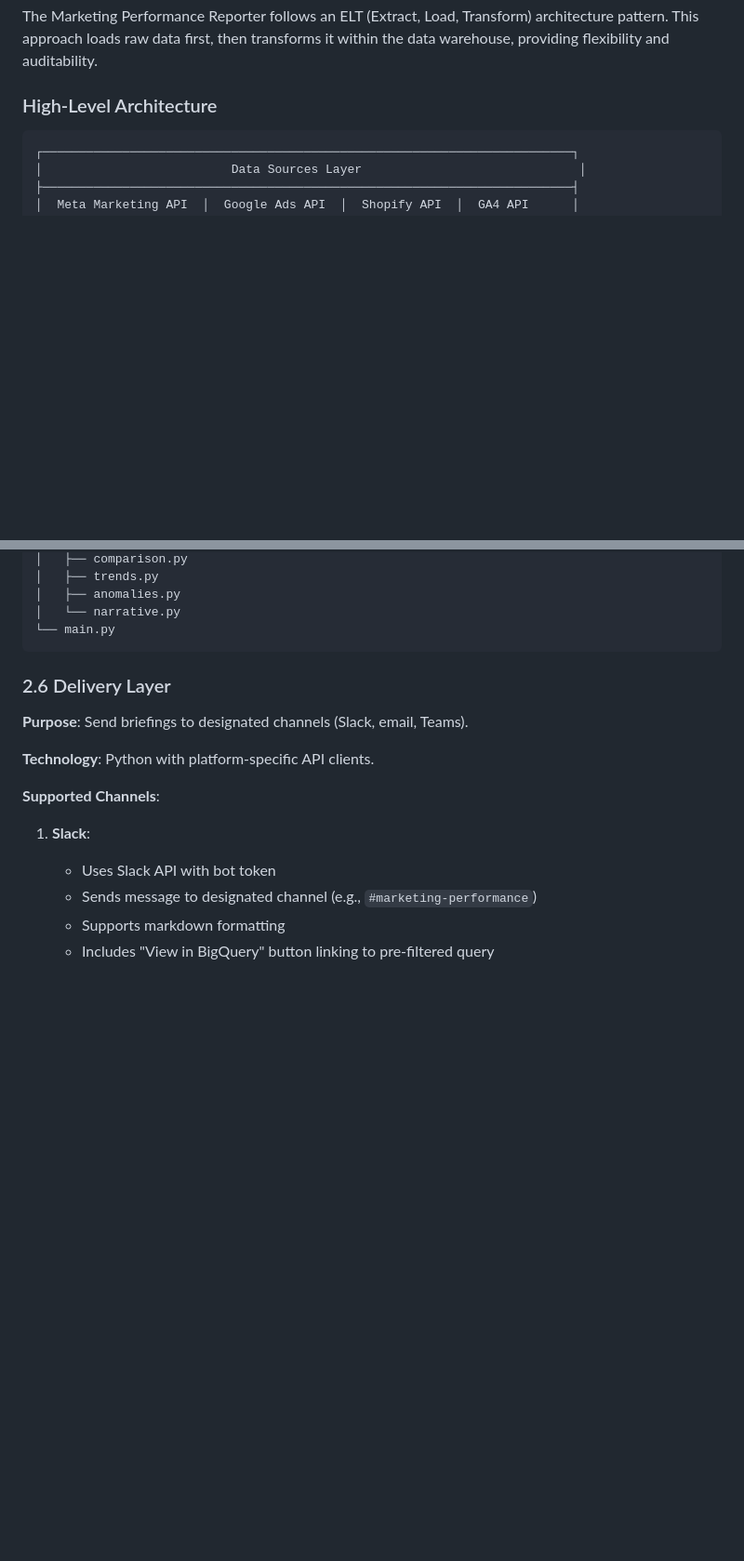
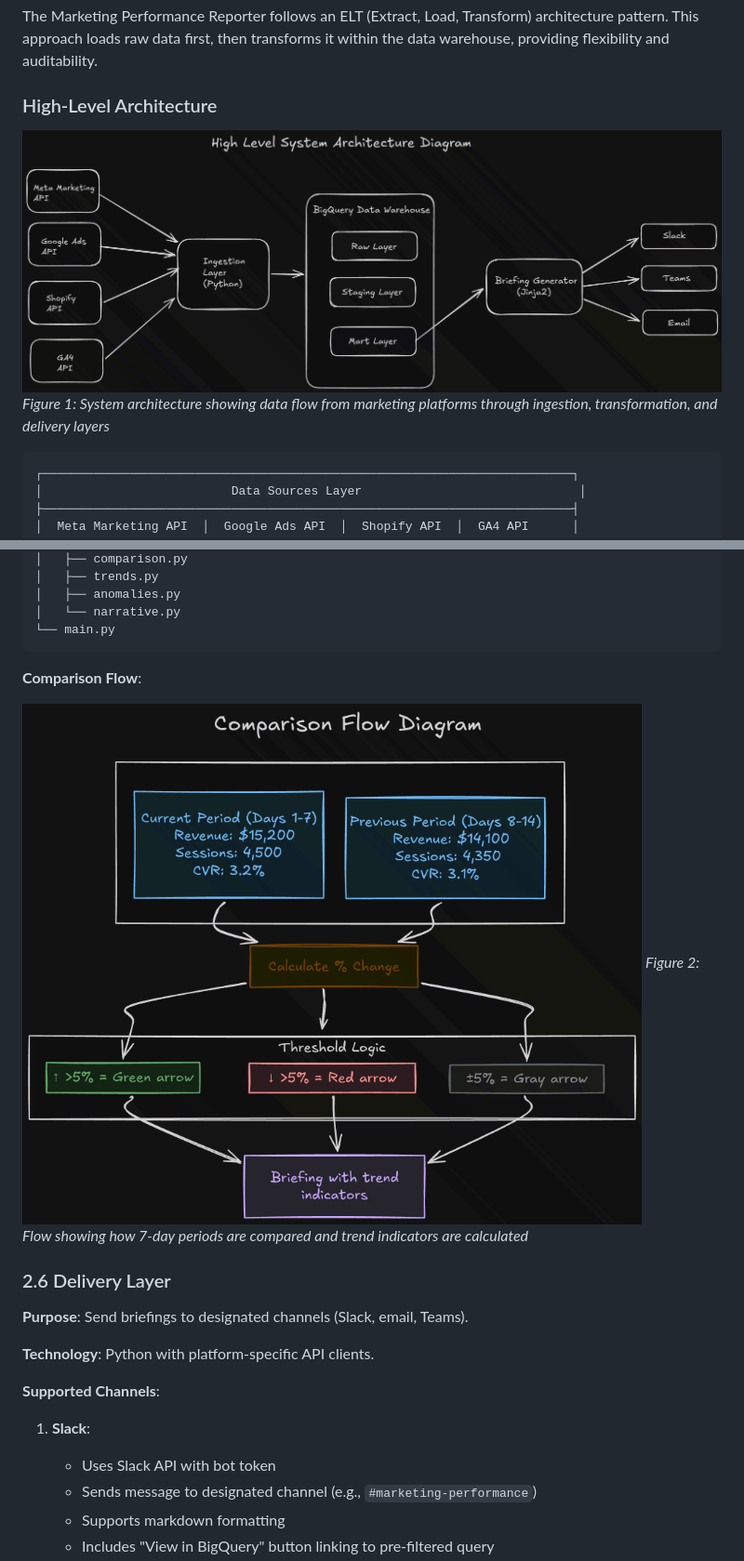
Before and after one commit to xyzprtk/tacheon-assessment-pratheek, a Markdown page: task1-product-scoping/architecture.md, 2 parts joined by grey strips. Shown at 93% size. Drawn GitHub-style; pictures changed too: task1-product-scoping/images/comparison-flow-diagram.png (added), task1-product-scoping/images/high-level-system-architecture.png (added); blank space fills up the shorter version.

Commit message:
docs: add architecture diagrams and reference images in documentation

````diff
--- a/task1-product-scoping/architecture.md
+++ b/task1-product-scoping/architecture.md
@@ -5,6 +5,9 @@
 The Marketing Performance Reporter follows an ELT (Extract, Load, Transform) architecture pattern. This approach loads raw data first, then transforms it within the data warehouse, providing flexibility and auditability.
 
 ### High-Level Architecture
+
+![High-Level System Architecture](./images/high-level-system-architecture.png)
+*Figure 1: System architecture showing data flow from marketing platforms through ingestion, transformation, and delivery layers*
 
 ```
 ┌─────────────────────────────────────────────────────────────────────────┐
@@ -385,6 +388,11 @@ briefing/
 │   └── narrative.py
 └── main.py
 ```
+
+**Comparison Flow**:
+
+![Comparison Flow Diagram](./images/comparison-flow-diagram.png)
+*Figure 2: Flow showing how 7-day periods are compared and trend indicators are calculated*
 
 ### 2.6 Delivery Layer
 
````
Also changed, not shown: other parts of task1-product-scoping/architecture.md (+8 -3 lines), task1-product-scoping/user-flow.md (+13 -3 lines), task1-product-scoping/images/error-handling-flow.png (added), task1-product-scoping/images/multi-tenant-architecture.png (added), task1-product-scoping/images/user-flow-diagram.png (added).
